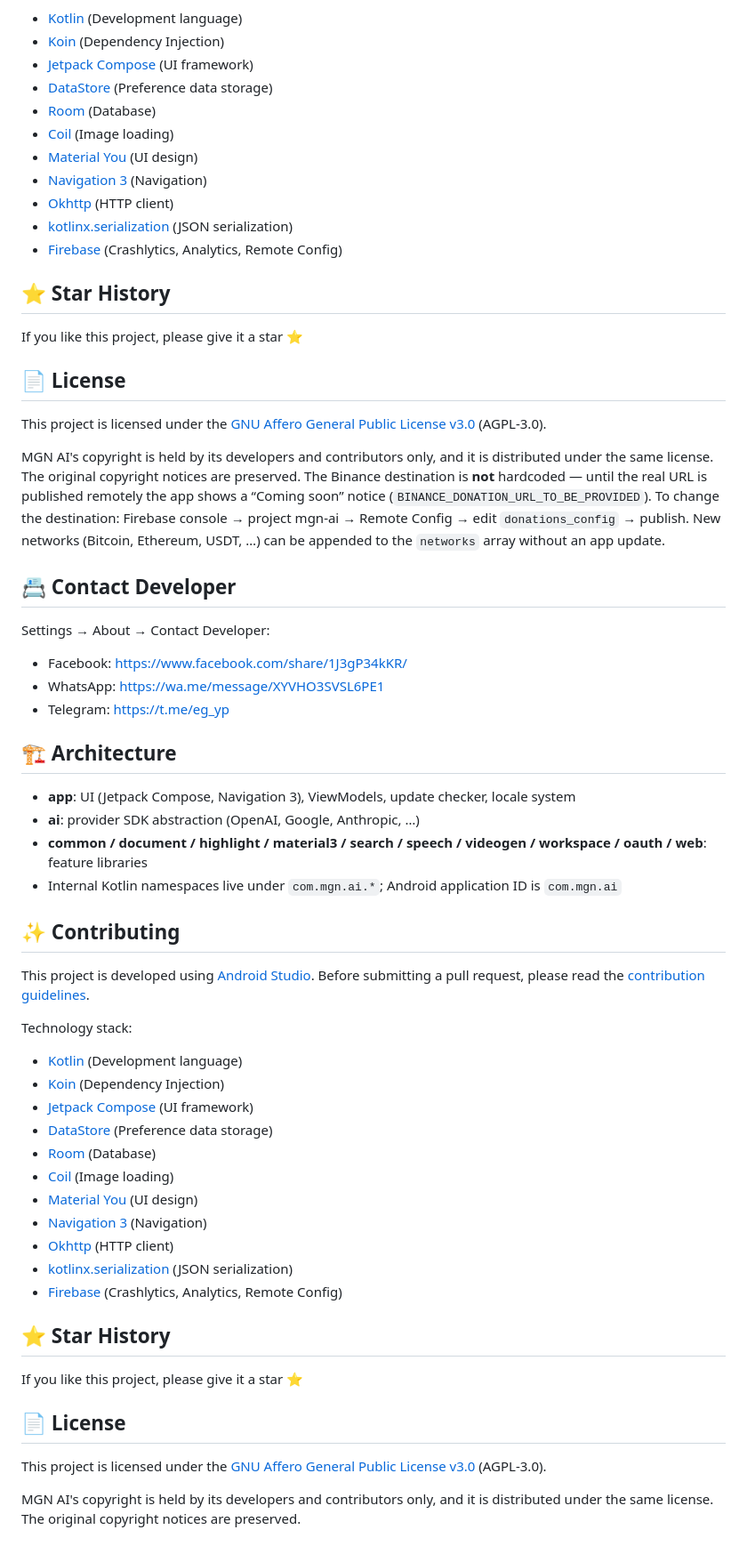
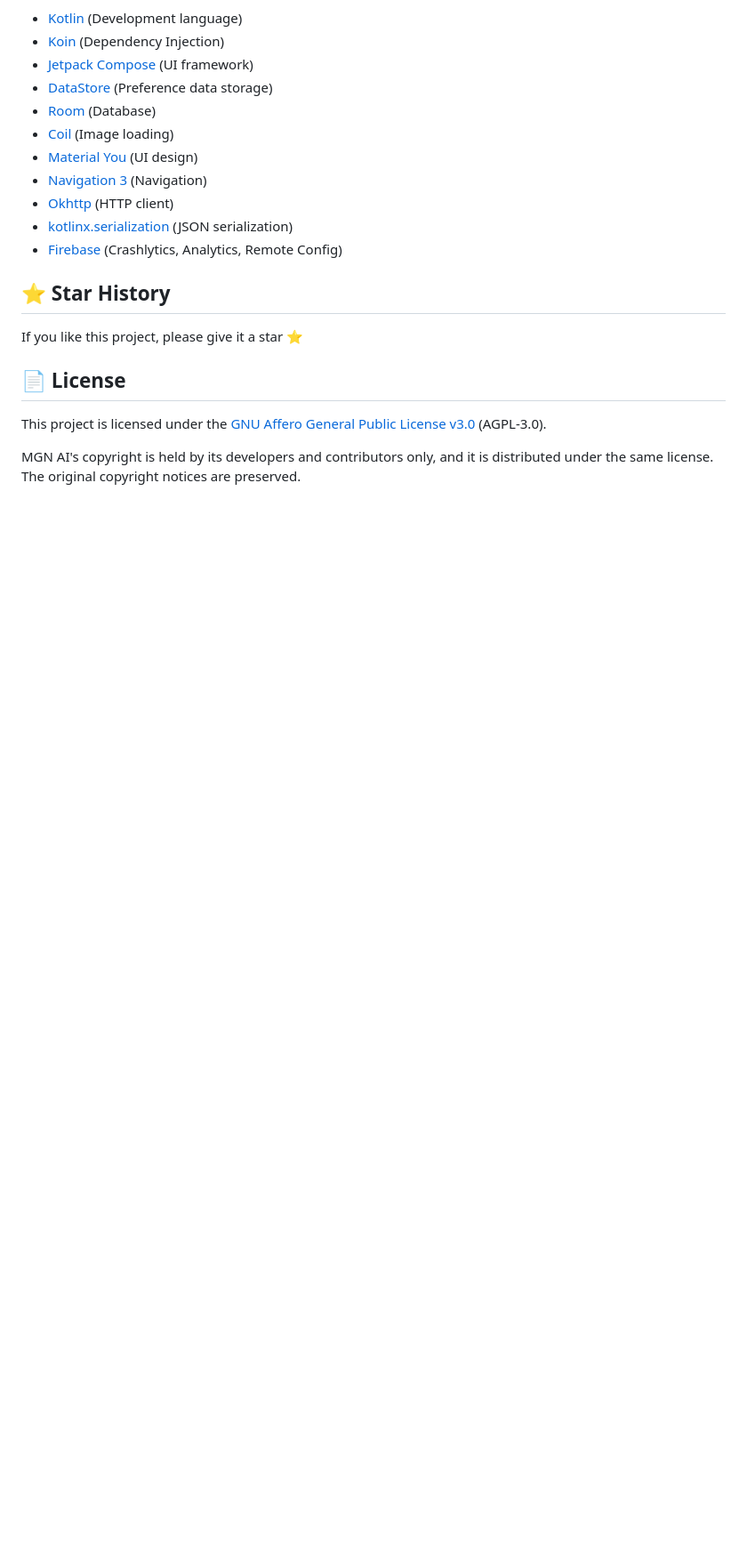
Before and after one commit to mgnegypt/eg-ai, a Markdown page: README.md, the part around the change. Shown at 89% size. Rendered like a GitHub page; blank space fills up the shorter version.

Commit message:
Remove unnecessary sections from README
Removed sections on contact information, architecture, contributing guidelines, technology stack, and star history from the README.

```diff
--- a/README.md
+++ b/README.md
@@ -96,52 +96,3 @@ If you like this project, please give it a star ⭐
 This project is licensed under the [GNU Affero General Public License v3.0](LICENSE) (AGPL-3.0).
 
 MGN AI's copyright is held by its developers and contributors only, and it is distributed under the same license. The original copyright notices are preserved.
-The Binance destination is **not** hardcoded — until the real URL is published
-remotely the app shows a “Coming soon” notice (`BINANCE_DONATION_URL_TO_BE_PROVIDED`).
-To change the destination: Firebase console → project mgn-ai → Remote Config →
-edit `donations_config` → publish. New networks (Bitcoin, Ethereum, USDT, …) can
-be appended to the `networks` array without an app update.
-
-## 📇 Contact Developer
-
-Settings → About → Contact Developer:
-
-- Facebook: https://www.facebook.com/share/1J3gP34kKR/
-- WhatsApp: https://wa.me/message/XYVHO3SVSL6PE1
-- Telegram: https://t.me/eg_yp
-
-## 🏗️ Architecture
-
-- **app**: UI (Jetpack Compose, Navigation 3), ViewModels, update checker, locale system
-- **ai**: provider SDK abstraction (OpenAI, Google, Anthropic, …)
-- **common / document / highlight / material3 / search / speech / videogen / workspace / oauth / web**: feature libraries
-- Internal Kotlin namespaces live under `com.mgn.ai.*`; Android application ID is `com.mgn.ai`
-
-## ✨ Contributing
-
-This project is developed using [Android Studio](https://developer.android.com/studio). Before
-submitting a pull request, please read the [contribution guidelines](CONTRIBUTING.md).
-
-Technology stack:
-
-- [Kotlin](https://kotlinlang.org/) (Development language)
-- [Koin](https://insert-koin.io/) (Dependency Injection)
-- [Jetpack Compose](https://developer.android.com/jetpack/compose) (UI framework)
-- [DataStore](https://developer.android.com/topic/libraries/architecture/datastore) (Preference data storage)
-- [Room](https://developer.android.com/training/data-storage/room) (Database)
-- [Coil](https://coil-kt.github.io/coil/) (Image loading)
-- [Material You](https://m3.material.io/) (UI design)
-- [Navigation 3](https://developer.android.com/guide/navigation/navigation-3) (Navigation)
-- [Okhttp](https://square.github.io/okhttp/) (HTTP client)
-- [kotlinx.serialization](https://github.com/Kotlin/kotlinx.serialization) (JSON serialization)
-- [Firebase](https://firebase.google.com/) (Crashlytics, Analytics, Remote Config)
-
-## ⭐ Star History
-
-If you like this project, please give it a star ⭐
-
-## 📄 License
-
-This project is licensed under the [GNU Affero General Public License v3.0](LICENSE) (AGPL-3.0).
-
-MGN AI's copyright is held by its developers and contributors only, and it is distributed under the same license. The original copyright notices are preserved.
```
